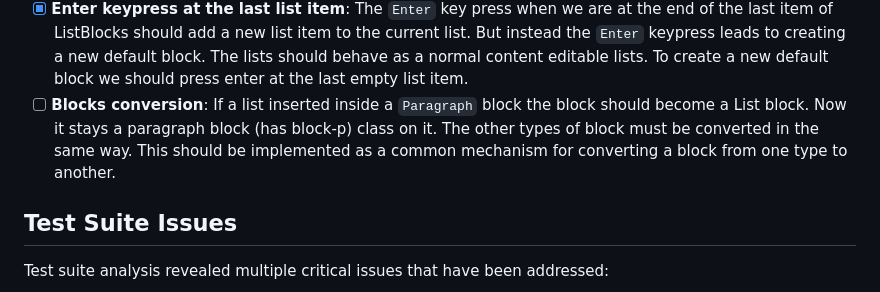
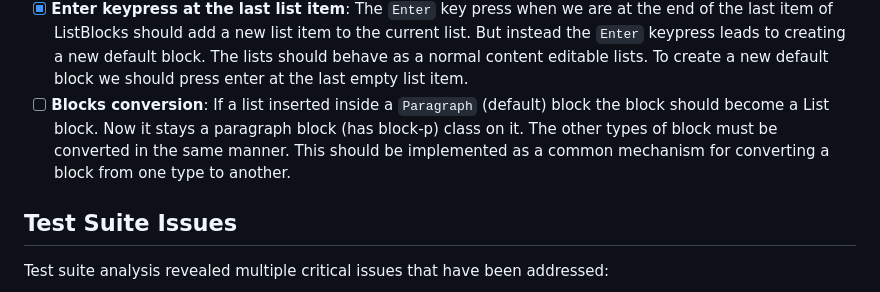
Before and after one commit to foreline/js-editor, a Markdown page: ISSUES.md, the part around the change printed below. Drawn GitHub-style.

```diff
--- a/ISSUES.md
+++ b/ISSUES.md
@@ -37,7 +37,7 @@ Take into consideration: the bugs can be repeated, indicating that the bug may h
 - [x] **All blocks must wrapped in div tag**: All blocks should be wrapped in `<div>` tag. Currently we have issues with OrderedList, UnorderedList and TaskList blocks.
 - [x] **TaskList block presentation**: ✅ **FIXED in v0.0.14** - A TaskList block must me rendered as an ordinary unordered list `<ul>` with list items `<li>` representing each task of the list. The tasks inside a list item should be represented as `<input type="checkbox">` with task text near to the checkbox. The completed tasks must check the input (`checked="checked"`) and strikethrough the task text. The checked/unchecked task status must update input and task text dynamically.
 - [x] **Enter keypress at the last list item**: The `Enter` key press when we are at the end of the last item of ListBlocks should add a new list item to the current list. But instead the `Enter` keypress leads to creating a new default block. The lists should behave as a normal content editable lists. To create a new default block we should press enter at the last empty list item.
-- [ ] **Blocks conversion**: If a list inserted inside a `Paragraph` block the block should become a List block. Now it stays a paragraph block (has block-p) class on it. The other types of block must be converted in the same way. This should be implemented as a common mechanism for converting a block from one type to another.
+- [ ] **Blocks conversion**: If a list inserted inside a `Paragraph` (default) block the block should become a List block. Now it stays a paragraph block (has block-p) class on it. The other types of block must be converted in the same manner. This should be implemented as a common mechanism for converting a block from one type to another.
 
 ## Test Suite Issues
 
```
Also changed, not shown: other parts of ISSUES.md (+1 -1 lines).
